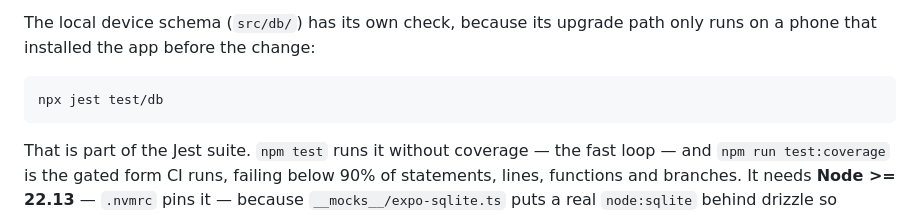
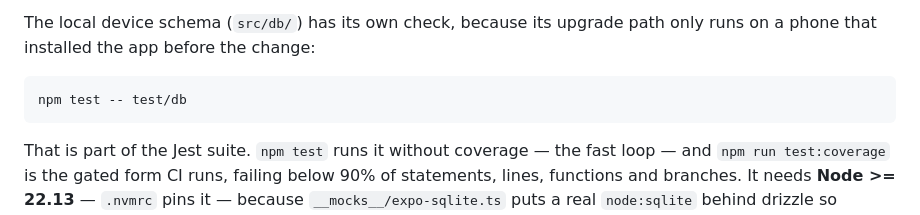
Before and after one commit to nickscip/mudbud, a Markdown page: AGENTS.md, the part around the change. Drawn GitHub-style.

Commit message:
docs: point AGENTS.md at npm test, not npx jest
npx fetches and runs whatever Jest is current when node_modules is absent — the same
footgun scripts/hooks/pre-push was fixed for in the coverage PR. This line just wasn't
updated alongside it.

````diff
--- a/AGENTS.md
+++ b/AGENTS.md
@@ -71,7 +71,7 @@ The local device schema (`src/db/`) has its own check, because its upgrade path
 on a phone that installed the app before the change:
 
 ```
-npx jest test/db
+npm test -- test/db
 ```
 
 That is part of the Jest suite. `npm test` runs it without coverage — the fast loop — and
````
